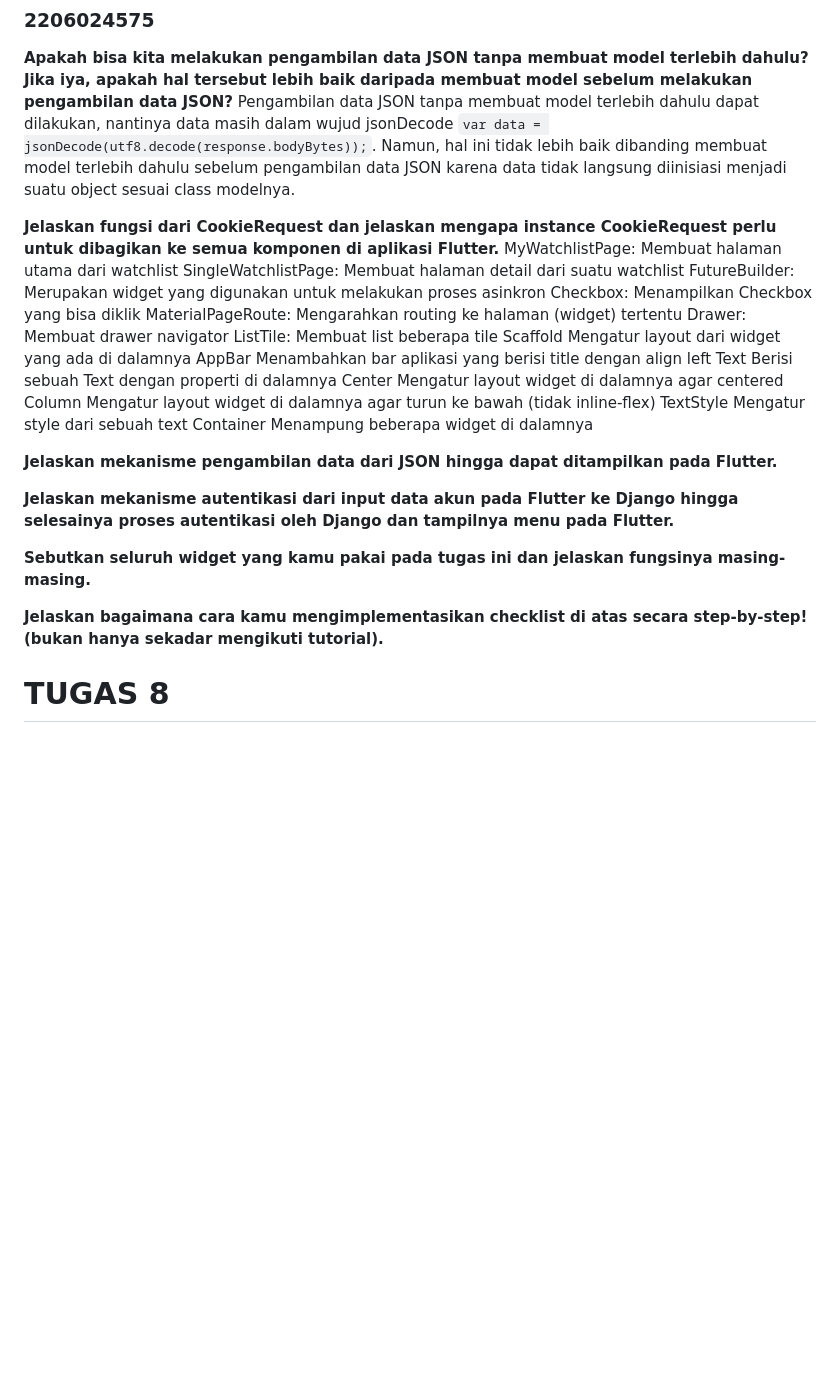
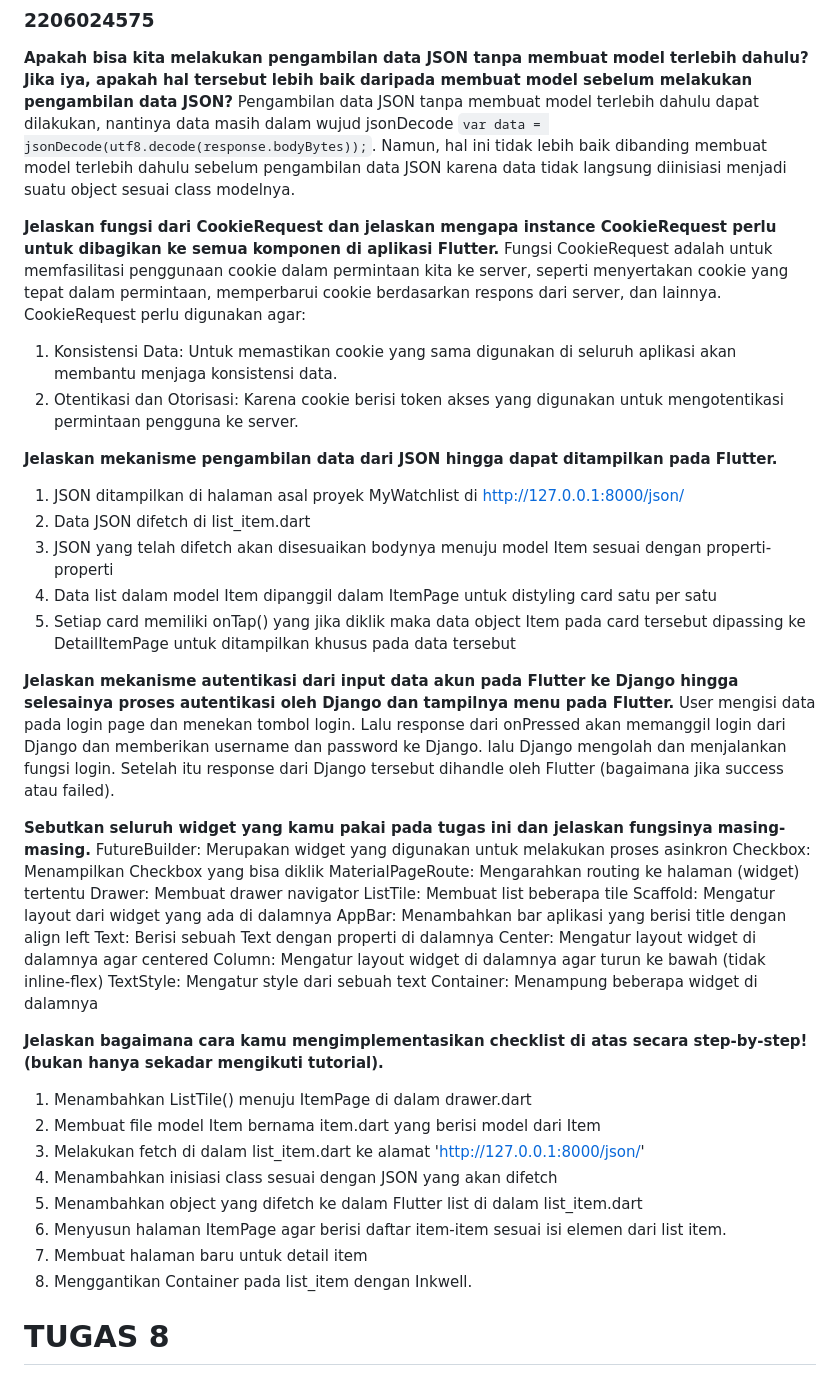
Before and after one commit to fionafrm/tugas-mobile, a Markdown page: README.md, the part around the change. Rendered like a GitHub page; blank space fills up the shorter version.

Commit message:
Done Editing Readme

```diff
--- a/README.md
+++ b/README.md
@@ -6,29 +6,43 @@
 Pengambilan data JSON tanpa membuat model terlebih dahulu dapat dilakukan, nantinya data masih dalam wujud jsonDecode `var data = jsonDecode(utf8.decode(response.bodyBytes));`. Namun, hal ini tidak lebih baik dibanding membuat model terlebih dahulu sebelum pengambilan data JSON karena data tidak langsung diinisiasi menjadi suatu object sesuai class modelnya.
 
 **Jelaskan fungsi dari CookieRequest dan jelaskan mengapa instance CookieRequest perlu untuk dibagikan ke semua komponen di aplikasi Flutter.**
-MyWatchlistPage: Membuat halaman utama dari watchlist
-SingleWatchlistPage: Membuat halaman detail dari suatu watchlist
+Fungsi CookieRequest adalah untuk memfasilitasi penggunaan cookie dalam permintaan kita ke server, seperti menyertakan cookie yang tepat dalam permintaan, memperbarui cookie berdasarkan respons dari server, dan lainnya. CookieRequest perlu digunakan agar:
+1. Konsistensi Data: Untuk memastikan cookie yang sama digunakan di seluruh aplikasi akan membantu menjaga konsistensi data.
+2. Otentikasi dan Otorisasi: Karena cookie berisi token akses yang digunakan untuk mengotentikasi permintaan pengguna ke server.
+
+**Jelaskan mekanisme pengambilan data dari JSON hingga dapat ditampilkan pada Flutter.**
+1. JSON ditampilkan di halaman asal proyek MyWatchlist di http://127.0.0.1:8000/json/
+2. Data JSON difetch di list_item.dart
+3. JSON yang telah difetch akan disesuaikan bodynya menuju model Item sesuai dengan properti-properti
+4. Data list dalam model Item dipanggil dalam ItemPage untuk distyling card satu per satu
+5. Setiap card memiliki onTap() yang jika diklik maka data object Item pada card tersebut dipassing ke DetailItemPage untuk ditampilkan khusus pada data tersebut
+
+**Jelaskan mekanisme autentikasi dari input data akun pada Flutter ke Django hingga selesainya proses autentikasi oleh Django dan tampilnya menu pada Flutter.**
+User mengisi data pada login page dan menekan tombol login. Lalu response dari onPressed akan memanggil login dari Django dan memberikan username dan password ke Django. lalu Django mengolah dan menjalankan fungsi login. Setelah itu response dari Django tersebut dihandle oleh Flutter (bagaimana jika success atau failed).
+
+**Sebutkan seluruh widget yang kamu pakai pada tugas ini dan jelaskan fungsinya masing-masing.**
 FutureBuilder: Merupakan widget yang digunakan untuk melakukan proses asinkron
 Checkbox: Menampilkan Checkbox yang bisa diklik
 MaterialPageRoute: Mengarahkan routing ke halaman (widget) tertentu
 Drawer: Membuat drawer navigator
 ListTile: Membuat list beberapa tile
-Scaffold	Mengatur layout dari widget yang ada di dalamnya
-AppBar	Menambahkan bar aplikasi yang berisi title dengan align left
-Text	Berisi sebuah Text dengan properti di dalamnya
-Center	Mengatur layout widget di dalamnya agar centered
-Column	Mengatur layout widget di dalamnya agar turun ke bawah (tidak inline-flex)
-TextStyle	Mengatur style dari sebuah text
-Container	Menampung beberapa widget di dalamnya
-
-**Jelaskan mekanisme pengambilan data dari JSON hingga dapat ditampilkan pada Flutter.**
-
-**Jelaskan mekanisme autentikasi dari input data akun pada Flutter ke Django hingga selesainya proses autentikasi oleh Django dan tampilnya menu pada Flutter.**
-
-**Sebutkan seluruh widget yang kamu pakai pada tugas ini dan jelaskan fungsinya masing-masing.**
+Scaffold: Mengatur layout dari widget yang ada di dalamnya
+AppBar: Menambahkan bar aplikasi yang berisi title dengan align left
+Text: Berisi sebuah Text dengan properti di dalamnya
+Center: Mengatur layout widget di dalamnya agar centered
+Column: Mengatur layout widget di dalamnya agar turun ke bawah (tidak inline-flex)
+TextStyle: Mengatur style dari sebuah text
+Container: Menampung beberapa widget di dalamnya
 
 **Jelaskan bagaimana cara kamu mengimplementasikan checklist di atas secara step-by-step! (bukan hanya sekadar mengikuti tutorial).**
-
+1. Menambahkan ListTile() menuju ItemPage di dalam drawer.dart
+2. Membuat file model Item bernama item.dart yang berisi model dari Item
+3. Melakukan fetch di dalam list_item.dart ke alamat 'http://127.0.0.1:8000/json/'
+4. Menambahkan inisiasi class sesuai dengan JSON yang akan difetch
+5. Menambahkan object yang difetch ke dalam Flutter list di dalam list_item.dart
+6. Menyusun halaman ItemPage agar berisi daftar item-item sesuai isi elemen dari list item.
+7. Membuat halaman baru untuk detail item
+8. Menggantikan Container pada list_item dengan Inkwell.
 
 # TUGAS 8
 ### Fiona Ratu Maheswari
```
